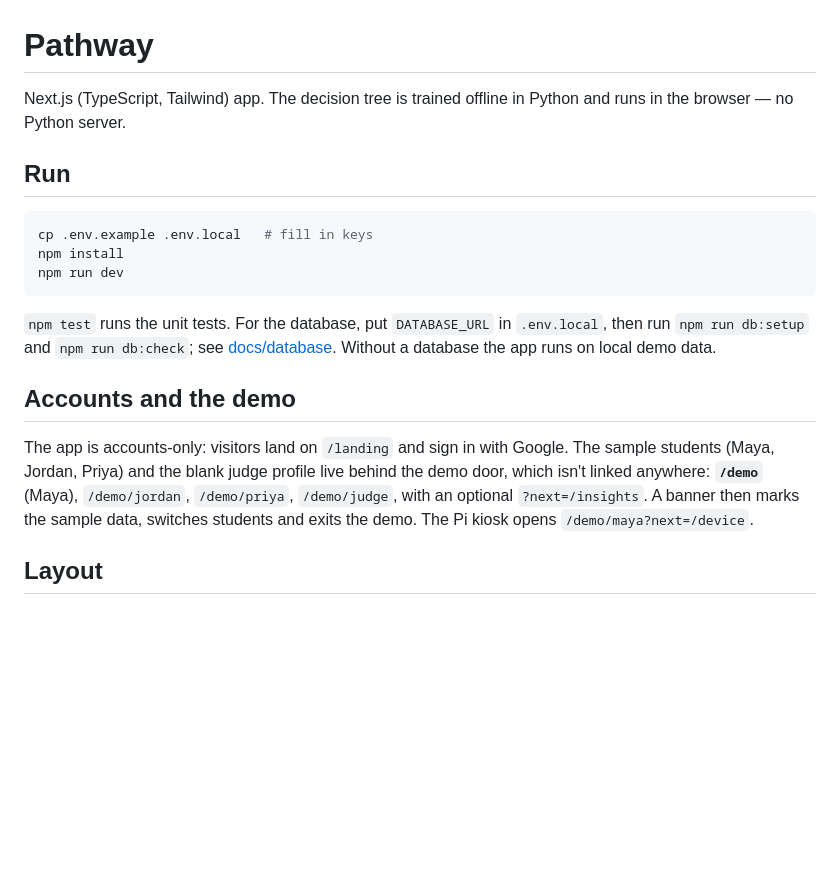
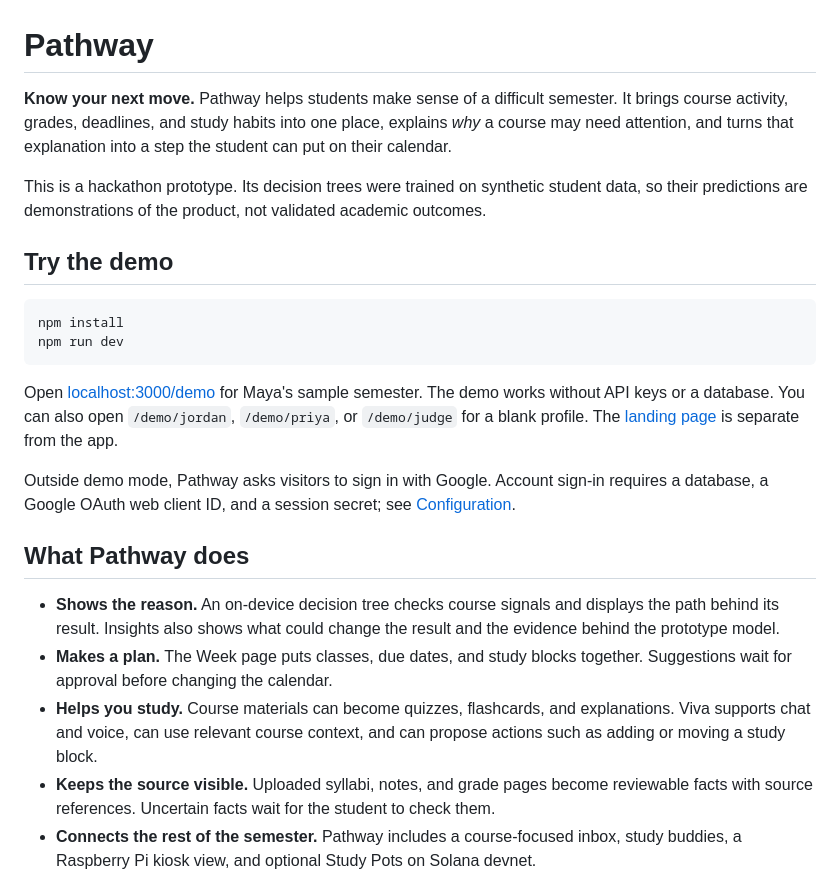
Before and after one commit to SrujanPonnapalli/pathway-wolfhacks, a Markdown page: README.md, the part around one of its changes. Rendered like a GitHub page; blank space fills up the shorter version.

````diff
--- a/README.md
+++ b/README.md
@@ -1,24 +1,25 @@
 # Pathway
 
-Next.js (TypeScript, Tailwind) app. The decision tree is trained offline in Python and runs in the browser — no Python server.
+**Know your next move.** Pathway helps students make sense of a difficult semester. It brings course activity, grades, deadlines, and study habits into one place, explains *why* a course may need attention, and turns that explanation into a step the student can put on their calendar.
 
-## Run
+This is a hackathon prototype. Its decision trees were trained on synthetic student data, so their predictions are demonstrations of the product, not validated academic outcomes.
+
+## Try the demo
 
 ```bash
-cp .env.example .env.local   # fill in keys
 npm install
 npm run dev
 ```
 
-`npm test` runs the unit tests. For the database, put `DATABASE_URL` in `.env.local`, then run `npm run db:setup` and `npm run db:check`; see [docs/database](docs/database/README.md). Without a database the app runs on local demo data.
+Open [localhost:3000/demo](http://localhost:3000/demo) for Maya's sample semester. The demo works without API keys or a database. You can also open `/demo/jordan`, `/demo/priya`, or `/demo/judge` for a blank profile. The [landing page](http://localhost:3000/landing) is separate from the app.
 
-## Accounts and the demo
+Outside demo mode, Pathway asks visitors to sign in with Google. Account sign-in requires a database, a Google OAuth web client ID, and a session secret; see [Configuration](#configuration).
 
-The app is accounts-only: visitors land on `/landing` and sign in with Google. The sample students
-(Maya, Jordan, Priya) and the blank judge profile live behind the demo door, which isn't linked
-anywhere: **`/demo`** (Maya), `/demo/jordan`, `/demo/priya`, `/demo/judge`, with an optional
-`?next=/insights`. A banner then marks the sample data, switches students and exits the demo.
-The Pi kiosk opens `/demo/maya?next=/device`.
+## What Pathway does
 
-## Layout
+- **Shows the reason.** An on-device decision tree checks course signals and displays the path behind its result. Insights also shows what could change the result and the evidence behind the prototype model.
+- **Makes a plan.** The Week page puts classes, due dates, and study blocks together. Suggestions wait for approval before changing the calendar.
+- **Helps you study.** Course materials can become quizzes, flashcards, and explanations. Viva supports chat and voice, can use relevant course context, and can propose actions such as adding or moving a study block.
+- **Keeps the source visible.** Uploaded syllabi, notes, and grade pages become reviewable facts with source references. Uncertain facts wait for the student to check them.
+- **Connects the rest of the semester.** Pathway includes a course-focused inbox, study buddies, a Raspberry Pi kiosk view, and optional Study Pots on Solana devnet.
 
````
Also changed, not shown: other parts of README.md (+56 -35 lines).
